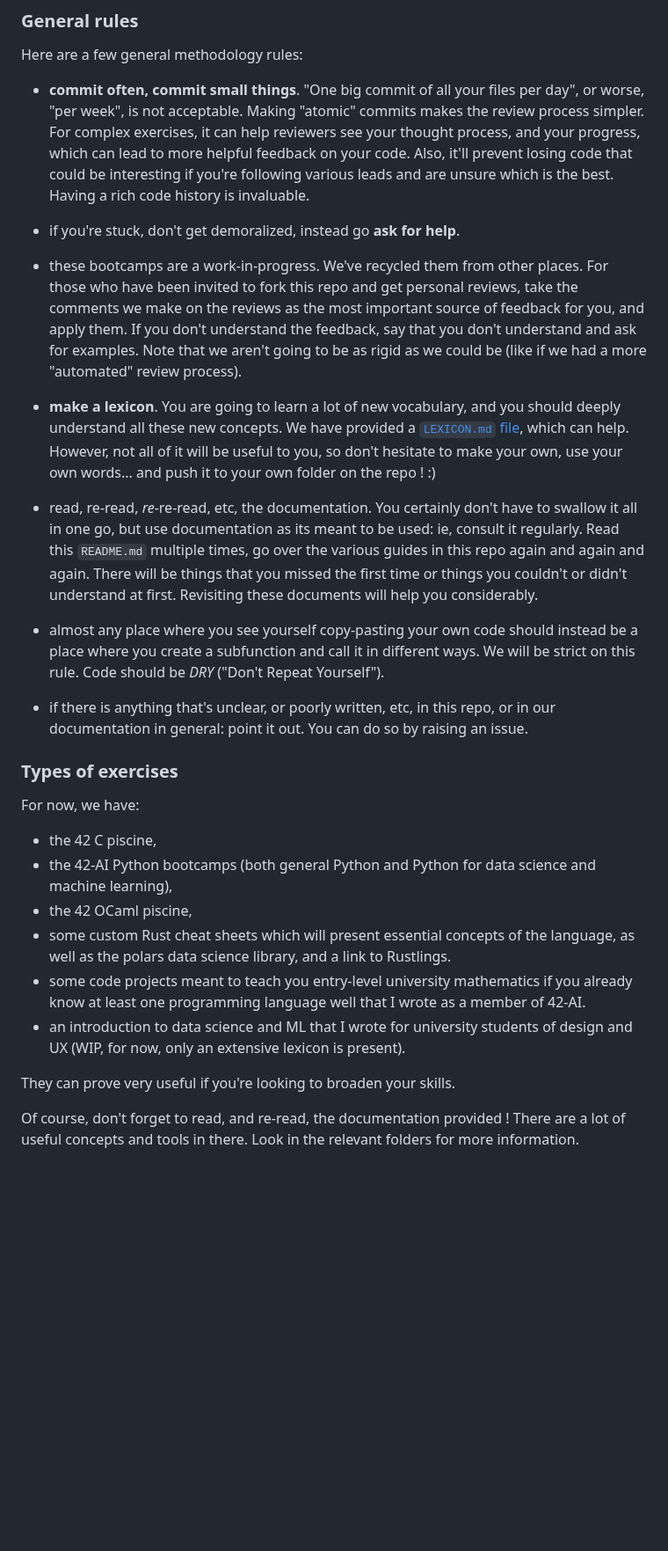
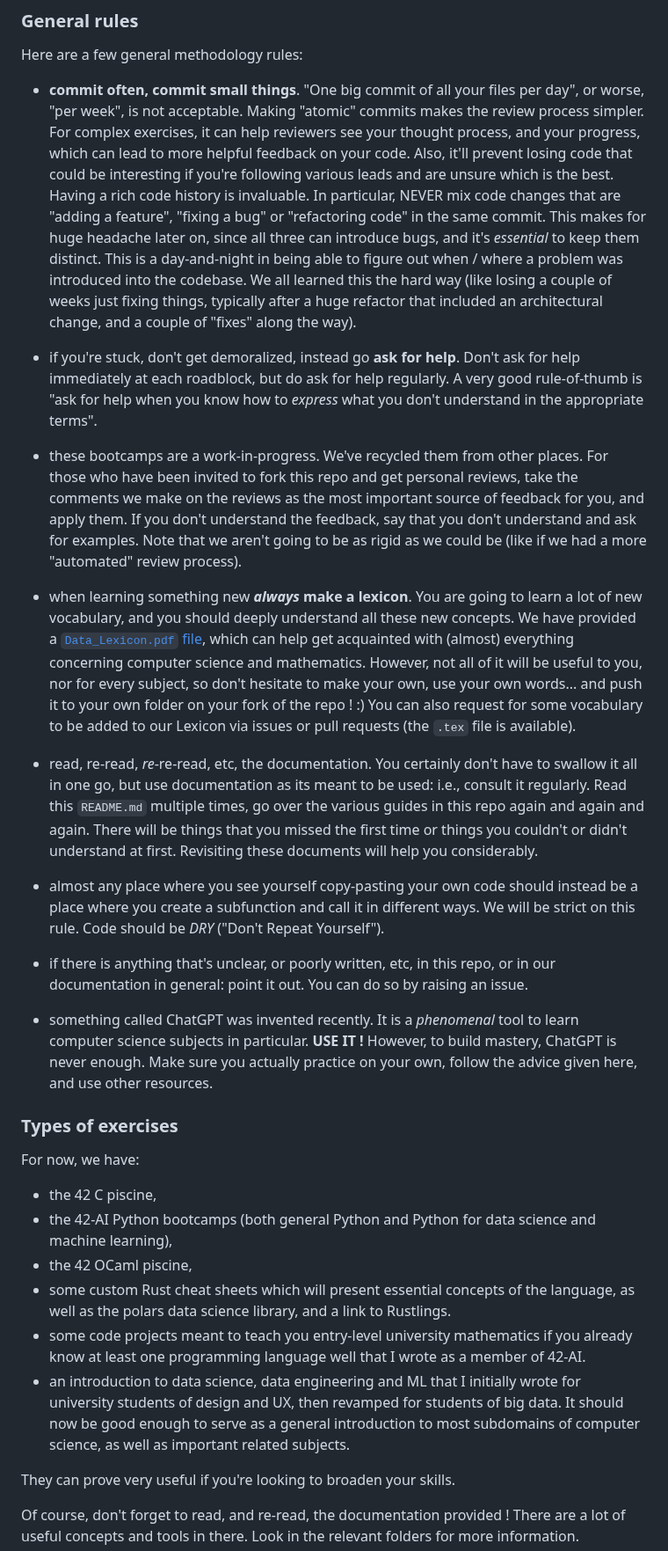
Before and after one commit to Fulguritude/code-discovery-exercises, a Markdown page: README.md, the part around the change. Shown at 88% size. GitHub-like rendering; blank space fills up the shorter version.

```diff
--- a/README.md
+++ b/README.md
@@ -60,19 +60,21 @@ Finally, and importantly: have fun ! :) Learning is *deeply* satisfying, when yo
 
 Here are a few general methodology rules:
 
-   - **commit often, commit small things**. "One big commit of all your files per day", or worse, "per week", is not acceptable. Making "atomic" commits makes the review process simpler. For complex exercises, it can help reviewers see your thought process, and your progress, which can lead to more helpful feedback on your code. Also, it'll prevent losing code that could be interesting if you're following various leads and are unsure which is the best. Having a rich code history is invaluable.
+   - **commit often, commit small things**. "One big commit of all your files per day", or worse, "per week", is not acceptable. Making "atomic" commits makes the review process simpler. For complex exercises, it can help reviewers see your thought process, and your progress, which can lead to more helpful feedback on your code. Also, it'll prevent losing code that could be interesting if you're following various leads and are unsure which is the best. Having a rich code history is invaluable. In particular, NEVER mix code changes that are "adding a feature", "fixing a bug" or "refactoring code" in the same commit. This makes for huge headache later on, since all three can introduce bugs, and it's *essential* to keep them distinct. This is a day-and-night in being able to figure out when / where a problem was introduced into the codebase. We all learned this the hard way (like losing a couple of weeks just fixing things, typically after a huge refactor that included an architectural change, and a couple of "fixes" along the way).
 
-   - if you're stuck, don't get demoralized, instead go **ask for help**.
+   - if you're stuck, don't get demoralized, instead go **ask for help**. Don't ask for help immediately at each roadblock, but do ask for help regularly. A very good rule-of-thumb is "ask for help when you know how to *express* what you don't understand in the appropriate terms".
 
    - these bootcamps are a work-in-progress. We've recycled them from other places. For those who have been invited to fork this repo and get personal reviews, take the comments we make on the reviews as the most important source of feedback for you, and apply them. If you don't understand the feedback, say that you don't understand and ask for examples. Note that we aren't going to be as rigid as we could be (like if we had a more "automated" review process).
 
-   - **make a lexicon**. You are going to learn a lot of new vocabulary, and you should deeply understand all these new concepts. We have provided a [`LEXICON.md` file](https://github.com/Fulguritude/code-discovery-exercises/-/blob/master/LEXICON.md), which can help. However, not all of it will be useful to you, so don't hesitate to make your own, use your own words... and push it to your own folder on the repo ! :)
+   - when learning something new ***always* make a lexicon**. You are going to learn a lot of new vocabulary, and you should deeply understand all these new concepts. We have provided a [`Data_Lexicon.pdf` file](https://github.com/Fulguritude/code-discovery-exercises/blob/main/data_sci_eng_ml/Data_Lexicon.pdf), which can help get acquainted with (almost) everything concerning computer science and mathematics. However, not all of it will be useful to you, nor for every subject, so don't hesitate to make your own, use your own words... and push it to your own folder on your fork of the repo ! :) You can also request for some vocabulary to be added to our Lexicon via issues or pull requests (the `.tex` file is available).
 
-   - read, re-read, *re*-re-read, etc, the documentation. You certainly don't have to swallow it all in one go, but use documentation as its meant to be used: ie, consult it regularly. Read this `README.md` multiple times, go over the various guides in this repo again and again and again. There will be things that you missed the first time or things you couldn't or didn't understand at first. Revisiting these documents will help you considerably.
+   - read, re-read, *re*-re-read, etc, the documentation. You certainly don't have to swallow it all in one go, but use documentation as its meant to be used: i.e., consult it regularly. Read this `README.md` multiple times, go over the various guides in this repo again and again and again. There will be things that you missed the first time or things you couldn't or didn't understand at first. Revisiting these documents will help you considerably.
 
    - almost any place where you see yourself copy-pasting your own code should instead be a place where you create a subfunction and call it in different ways. We will be strict on this rule. Code should be *DRY* ("Don't Repeat Yourself").
 
    - if there is anything that's unclear, or poorly written, etc, in this repo, or in our documentation in general: point it out. You can do so by raising an issue.
+
+   - something called ChatGPT was invented recently. It is a *phenomenal* tool to learn computer science subjects in particular. **USE IT !** However, to build mastery, ChatGPT is never enough. Make sure you actually practice on your own, follow the advice given here, and use other resources.
 
 
 
@@ -84,7 +86,7 @@ For now, we have:
 - the 42 OCaml piscine,
 - some custom Rust cheat sheets which will present essential concepts of the language, as well as the polars data science library, and a link to Rustlings.
 - some code projects meant to teach you entry-level university mathematics if you already know at least one programming language well that I wrote as a member of 42-AI.
-- an introduction to data science and ML that I wrote for university students of design and UX (WIP, for now, only an extensive lexicon is present).
+- an introduction to data science, data engineering and ML that I initially wrote for university students of design and UX, then revamped for students of big data. It should now be good enough to serve as a general introduction to most subdomains of computer science, as well as important related subjects.
 
 They can prove very useful if you're looking to broaden your skills.
 
```
